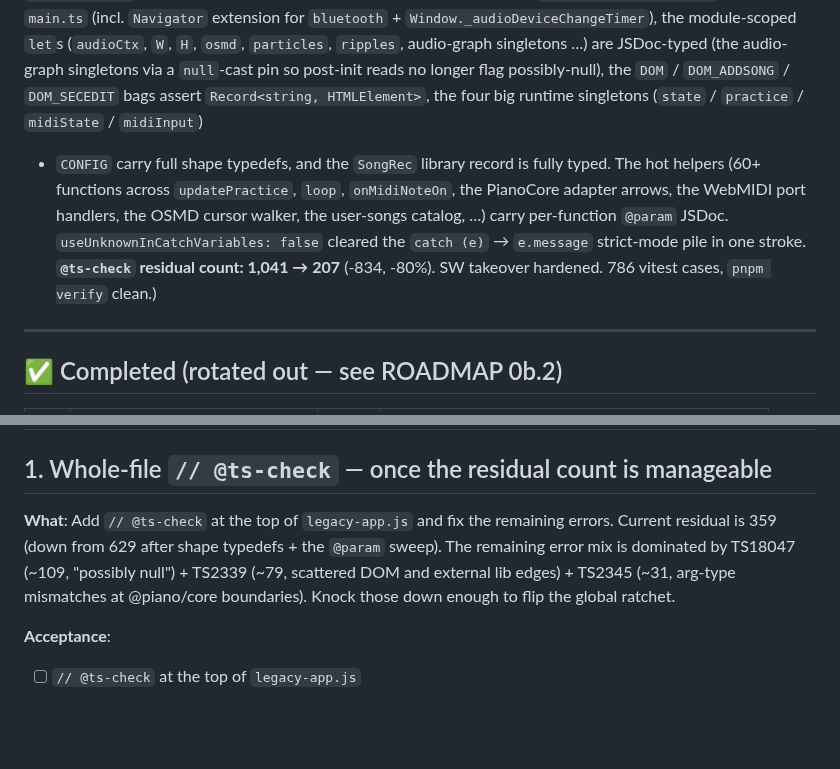
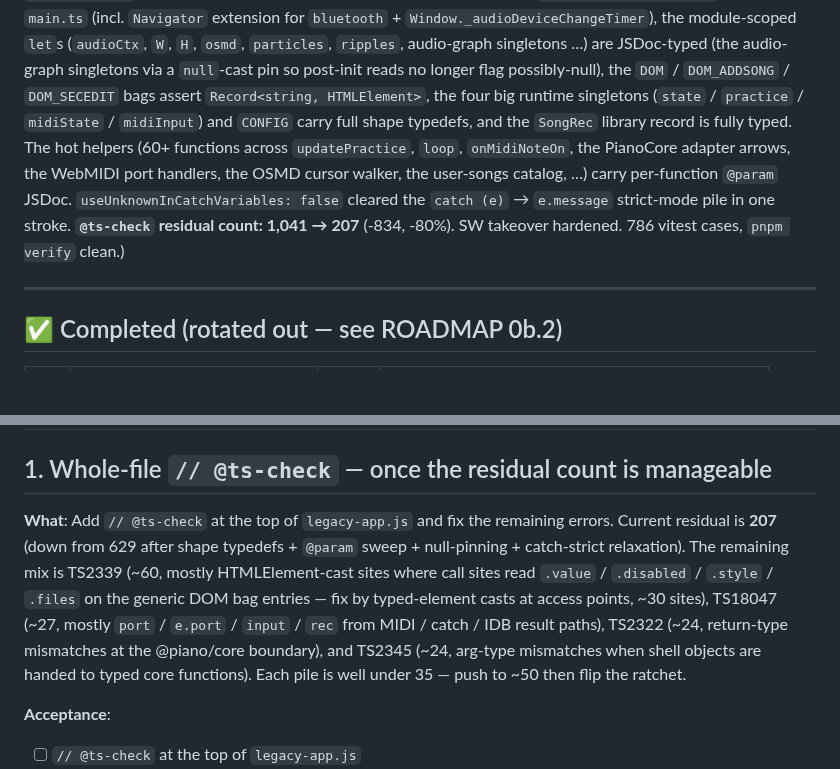
Before and after one commit to atariryuma/PianoVisualizer, a Markdown page: NEXT.md, 2 parts joined by grey strips. Rendered like a GitHub page; blank space fills up the shorter version.

Commit message:
docs: fix NEXT.md prettier-mangled paragraph + sharpen residual breakdown
The previous commit's prettier-write hook reflowed the long header
paragraph in a way that turned `(state / practice / midiState /
midiInput) + CONFIG` into a list bullet (the line broke after the
parens, then the leading `+ CONFIG` got wrapped as
`- CONFIG carry full shape typedefs`). Restore as one continuous
paragraph and replace the join word with a plain "and".

Also sharpen the In-Queue #1 acceptance breakdown for the next
ratchet pass:
  207 residual = ~60 TS2339 + ~27 TS18047 + ~24 TS2322 + ~24 TS2345

Each pile is well under 35 — push to ~50 then flip the @ts-check
file ratchet.

Co-Authored-By: Claude Opus 4.7 (1M context) <noreply@anthropic.com>

```diff
--- a/NEXT.md
+++ b/NEXT.md
@@ -20,16 +20,14 @@ extension for `bluetooth` + `Window._audioDeviceChangeTimer`), the module-scoped
 singletons …) are JSDoc-typed (the audio-graph singletons via a `null`-cast pin
 so post-init reads no longer flag possibly-null), the `DOM` / `DOM_ADDSONG` /
 `DOM_SECEDIT` bags assert `Record<string, HTMLElement>`, the four big runtime
-singletons (`state` / `practice` / `midiState` / `midiInput`)
-
-- `CONFIG` carry full shape typedefs, and the `SongRec` library record is fully
-  typed. The hot helpers (60+ functions across `updatePractice`, `loop`,
-  `onMidiNoteOn`, the PianoCore adapter arrows, the WebMIDI port handlers, the
-  OSMD cursor walker, the user-songs catalog, …) carry per-function `@param`
-  JSDoc. `useUnknownInCatchVariables: false` cleared the `catch (e)` →
-  `e.message` strict-mode pile in one stroke. **`@ts-check` residual count:
-  1,041 → 207** (-834, -80%). SW takeover hardened. 786 vitest cases,
-  `pnpm verify` clean.)
+singletons (`state` / `practice` / `midiState` / `midiInput`) and `CONFIG` carry
+full shape typedefs, and the `SongRec` library record is fully typed. The hot
+helpers (60+ functions across `updatePractice`, `loop`, `onMidiNoteOn`, the
+PianoCore adapter arrows, the WebMIDI port handlers, the OSMD cursor walker, the
+user-songs catalog, …) carry per-function `@param` JSDoc.
+`useUnknownInCatchVariables: false` cleared the `catch (e)` → `e.message`
+strict-mode pile in one stroke. **`@ts-check` residual count: 1,041 → 207**
+(-834, -80%). SW takeover hardened. 786 vitest cases, `pnpm verify` clean.)
 
 ---
 
@@ -94,11 +92,15 @@ no @piano/core unit tests; runtime-verified via iPad practice-mode A/B.)
 ## 1. Whole-file `// @ts-check` — once the residual count is manageable
 
 **What**: Add `// @ts-check` at the top of `legacy-app.js` and fix the remaining
-errors. Current residual is 359 (down from 629 after shape typedefs + the
-`@param` sweep). The remaining error mix is dominated by TS18047 (~109,
-"possibly null") + TS2339 (~79, scattered DOM and external lib edges) + TS2345
-(~31, arg-type mismatches at @piano/core boundaries). Knock those down enough to
-flip the global ratchet.
+errors. Current residual is **207** (down from 629 after shape typedefs +
+`@param` sweep + null-pinning + catch-strict relaxation). The remaining mix is
+TS2339 (~60, mostly HTMLElement-cast sites where call sites read `.value` /
+`.disabled` / `.style` / `.files` on the generic DOM bag entries — fix by
+typed-element casts at access points, ~30 sites), TS18047 (~27, mostly `port` /
+`e.port` / `input` / `rec` from MIDI / catch / IDB result paths), TS2322 (~24,
+return-type mismatches at the @piano/core boundary), and TS2345 (~24, arg-type
+mismatches when shell objects are handed to typed core functions). Each pile is
+well under 35 — push to ~50 then flip the ratchet.
 
 **Acceptance**:
 
```
